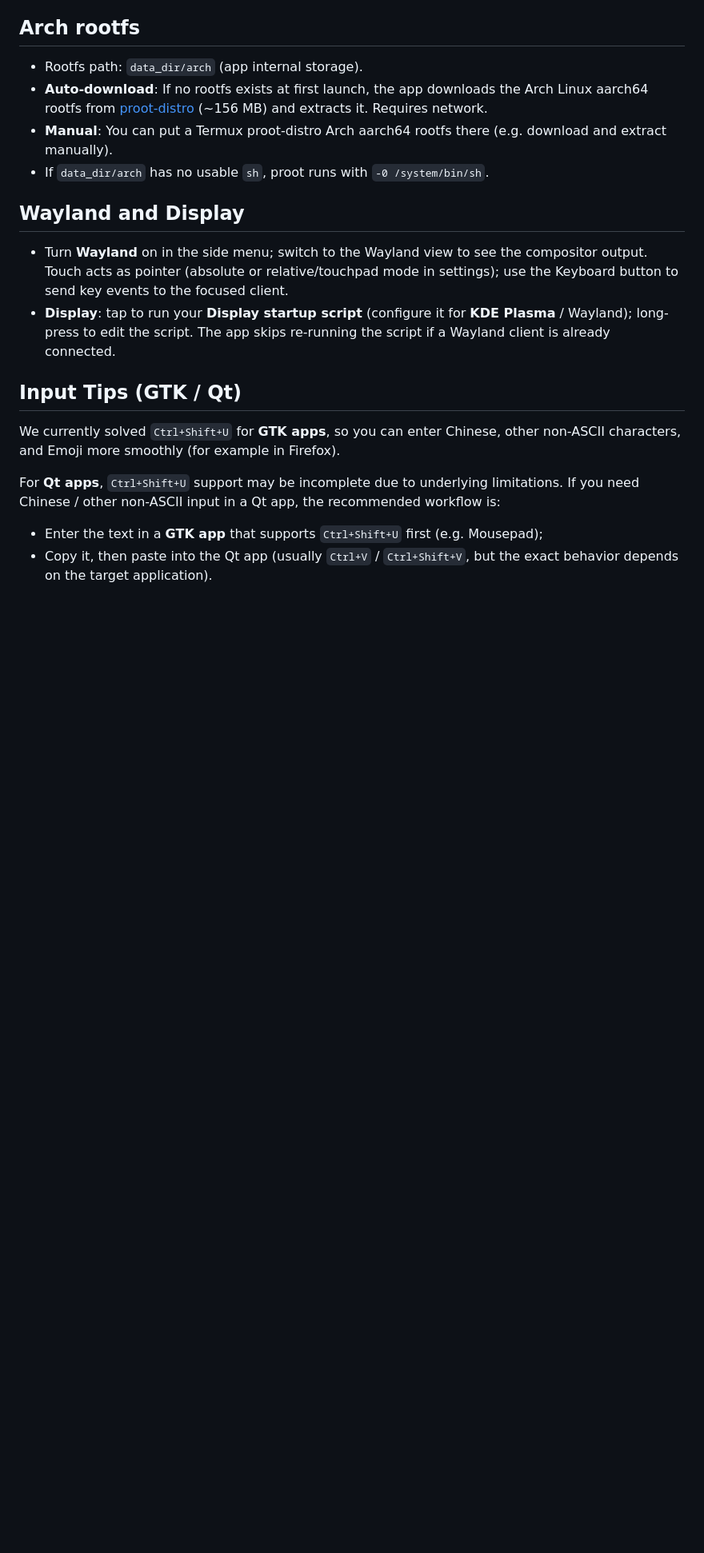
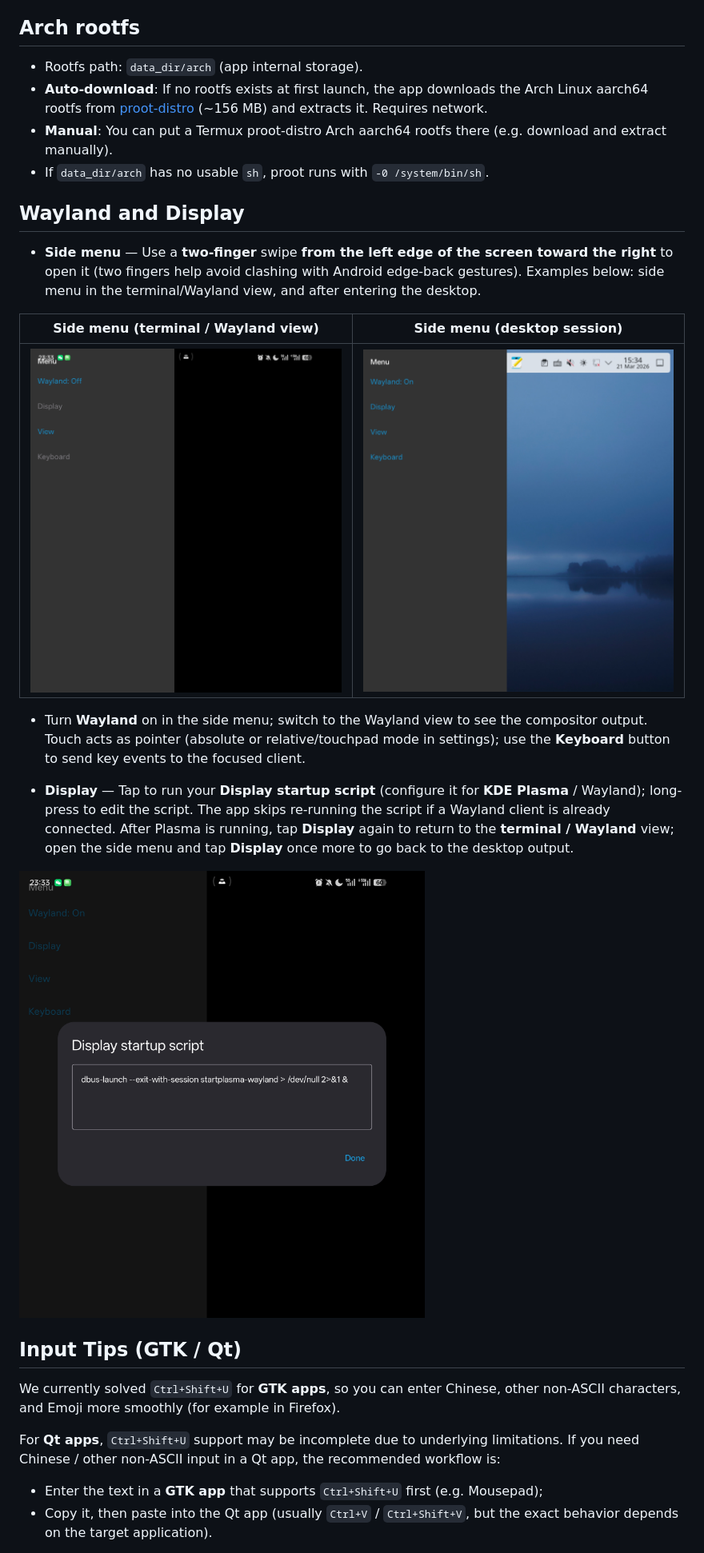
Before and after one commit to Beauty114514/trierarch, a Markdown page: README.md, the part around one of its changes. Shown at 80% size. GitHub-like rendering; pictures changed too: docs/images/display.jpg (added), docs/images/sidebarInConsole.jpg (added), docs/images/sidebarInDesktop.jpg (added); blank space fills up the shorter version.

Commit message:
docs: add README screenshots and UI workflow

```diff
--- a/README.md
+++ b/README.md
@@ -23,8 +33,17 @@ For developers who want to build from source, see [`README_DEV.md`](README_DEV.m
 
 ## Wayland and Display
 
-- Turn **Wayland** on in the side menu; switch to the Wayland view to see the compositor output. Touch acts as pointer (absolute or relative/touchpad mode in settings); use the Keyboard button to send key events to the focused client.
-- **Display**: tap to run your **Display startup script** (configure it for **KDE Plasma** / Wayland); long-press to edit the script. The app skips re-running the script if a Wayland client is already connected.
+- **Side menu** — Use a **two-finger** swipe **from the left edge of the screen toward the right** to open it (two fingers help avoid clashing with Android edge-back gestures). Examples below: side menu in the terminal/Wayland view, and after entering the desktop.
+
+| Side menu (terminal / Wayland view) | Side menu (desktop session) |
+|-------------------------------------|-----------------------------|
+| ![Side menu in console view](docs/images/sidebarInConsole.jpg) | ![Side menu on desktop](docs/images/sidebarInDesktop.jpg) |
+
+- Turn **Wayland** on in the side menu; switch to the Wayland view to see the compositor output. Touch acts as pointer (absolute or relative/touchpad mode in settings); use the **Keyboard** button to send key events to the focused client.
+
+- **Display** — Tap to run your **Display startup script** (configure it for **KDE Plasma** / Wayland); long-press to edit the script. The app skips re-running the script if a Wayland client is already connected. After Plasma is running, tap **Display** again to return to the **terminal / Wayland** view; open the side menu and tap **Display** once more to go back to the desktop output.
+
+![Display in side menu](docs/images/display.jpg)
 
 ## Input Tips (GTK / Qt)
 
```
Also changed, not shown: other parts of README.md (+14 -0 lines), README.zh.md (+25 -2 lines), docs/images/desktop.jpg (added), docs/images/firefox.jpg (added), docs/images/keyboard.jpg (added), 1 other file.
